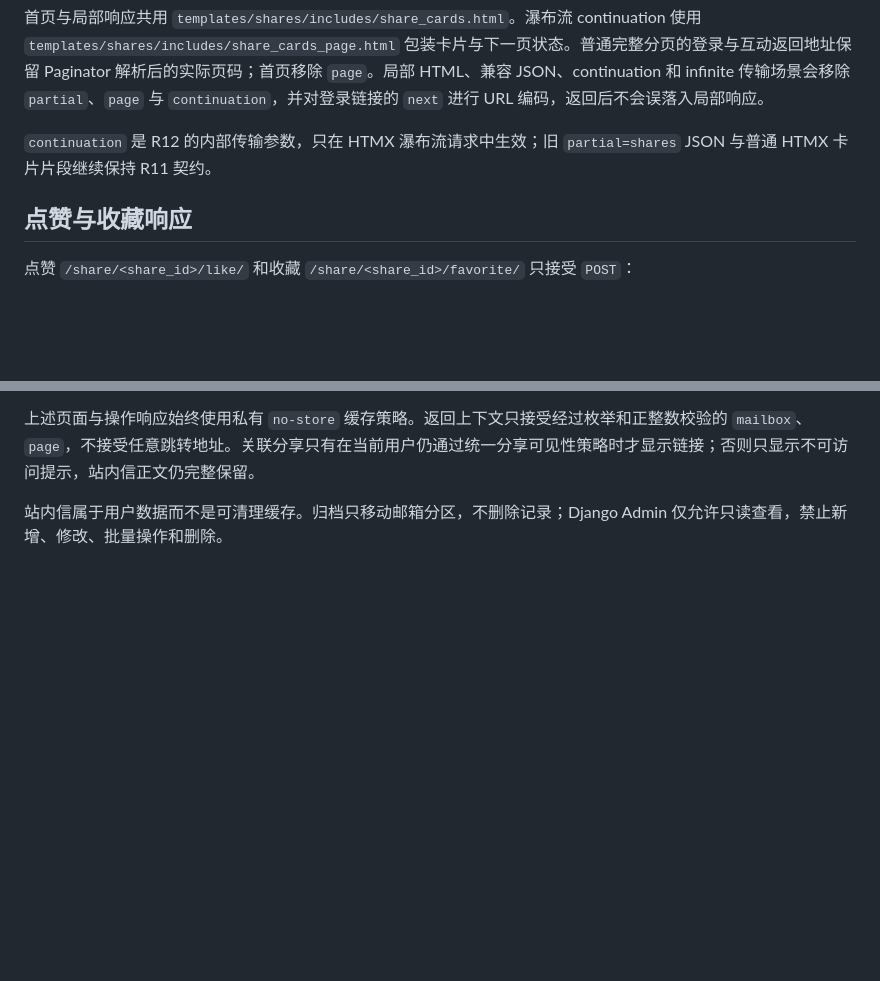
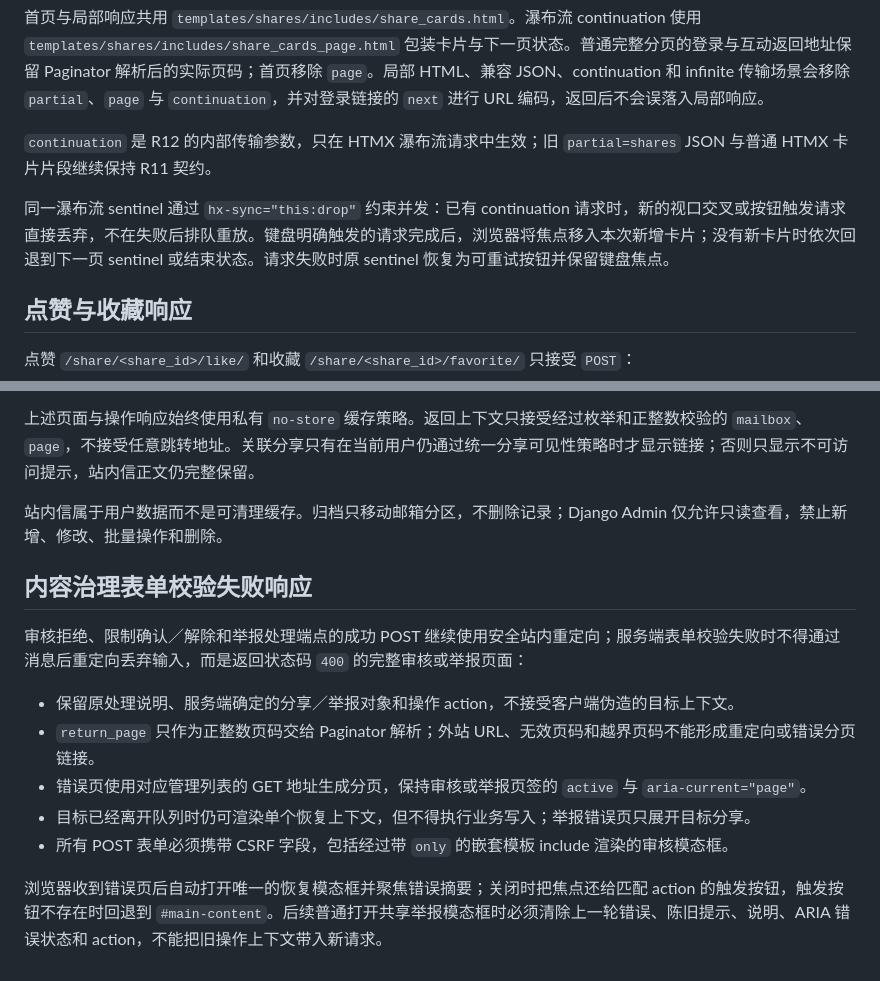
Before and after one commit to MisakaCirno/ff14_zsb, a Markdown page: document/HTTP_CONTRACTS.md, 2 parts joined by grey strips. GitHub-like rendering; blank space fills up the shorter version.

```diff
--- a/document/HTTP_CONTRACTS.md
+++ b/document/HTTP_CONTRACTS.md
@@ -48,6 +48,8 @@ HTMX 搜索遇到空查询、超长查询或精确分享 ID 时返回 `204` 和
 
 `continuation` 是 R12 的内部传输参数，只在 HTMX 瀑布流请求中生效；旧 `partial=shares` JSON 与普通 HTMX 卡片片段继续保持 R11 契约。
 
+同一瀑布流 sentinel 通过 `hx-sync="this:drop"` 约束并发：已有 continuation 请求时，新的视口交叉或按钮触发请求直接丢弃，不在失败后排队重放。键盘明确触发的请求完成后，浏览器将焦点移入本次新增卡片；没有新卡片时依次回退到下一页 sentinel 或结束状态。请求失败时原 sentinel 恢复为可重试按钮并保留键盘焦点。
+
 ## 点赞与收藏响应
 
 点赞 `/share/<share_id>/like/` 和收藏 `/share/<share_id>/favorite/` 只接受 `POST`：
@@ -92,3 +94,15 @@ R15 部署时必须同步发布后端与按钮模板。旧页面中的空请求
 上述页面与操作响应始终使用私有 `no-store` 缓存策略。返回上下文只接受经过枚举和正整数校验的 `mailbox`、`page`，不接受任意跳转地址。关联分享只有在当前用户仍通过统一分享可见性策略时才显示链接；否则只显示不可访问提示，站内信正文仍完整保留。
 
 站内信属于用户数据而不是可清理缓存。归档只移动邮箱分区，不删除记录；Django Admin 仅允许只读查看，禁止新增、修改、批量操作和删除。
+
+## 内容治理表单校验失败响应
+
+审核拒绝、限制确认／解除和举报处理端点的成功 POST 继续使用安全站内重定向；服务端表单校验失败时不得通过消息后重定向丢弃输入，而是返回状态码 `400` 的完整审核或举报页面：
+
+- 保留原处理说明、服务端确定的分享／举报对象和操作 action，不接受客户端伪造的目标上下文。
+- `return_page` 只作为正整数页码交给 Paginator 解析；外站 URL、无效页码和越界页码不能形成重定向或错误分页链接。
+- 错误页使用对应管理列表的 GET 地址生成分页，保持审核或举报页签的 `active` 与 `aria-current="page"`。
+- 目标已经离开队列时仍可渲染单个恢复上下文，但不得执行业务写入；举报错误页只展开目标分享。
+- 所有 POST 表单必须携带 CSRF 字段，包括经过带 `only` 的嵌套模板 include 渲染的审核模态框。
+
+浏览器收到错误页后自动打开唯一的恢复模态框并聚焦错误摘要；关闭时把焦点还给匹配 action 的触发按钮，触发按钮不存在时回退到 `#main-content`。后续普通打开共享举报模态框时必须清除上一轮错误、陈旧提示、说明、ARIA 错误状态和 action，不能把旧操作上下文带入新请求。
```
Also changed, not shown: document/REFACTORING_BACKLOG.md (+1 -1 lines), document/TESTING_GUIDE.md (+14 -0 lines).
